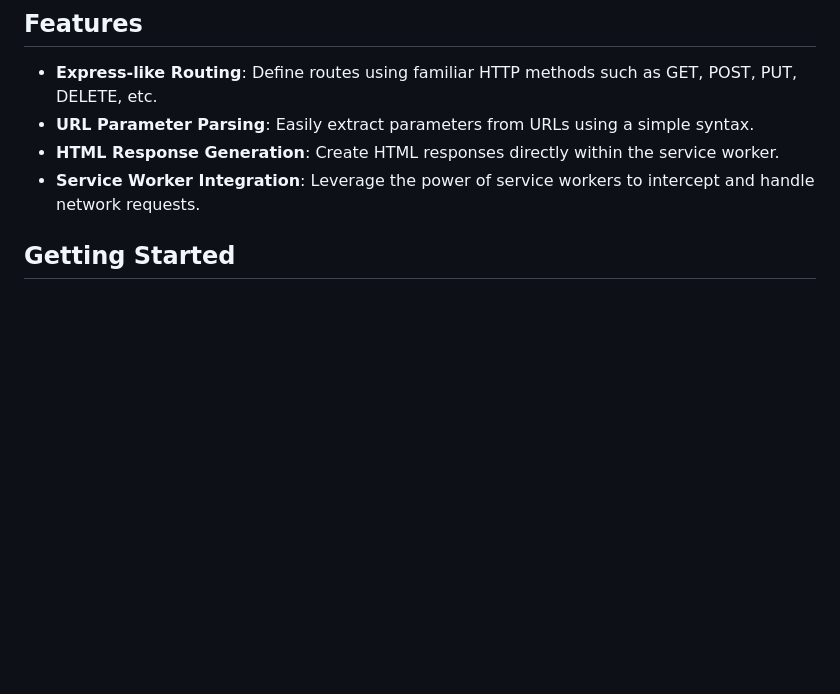
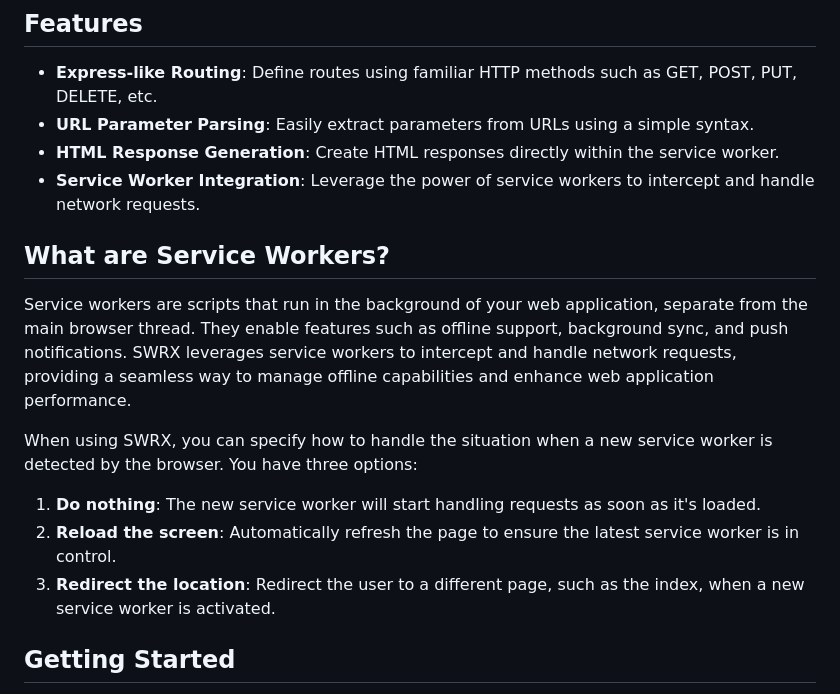
Before and after one commit to richardanaya/swrx, a Markdown page: README.md, the part around the change. Drawn GitHub-style; blank space fills up the shorter version.

Commit message:
docs: Add explanation of service workers and handling options in README

```diff
--- a/README.md
+++ b/README.md
@@ -9,6 +9,15 @@ SWRX is a lightweight service worker router designed to handle HTTP requests in
 - **URL Parameter Parsing**: Easily extract parameters from URLs using a simple syntax.
 - **HTML Response Generation**: Create HTML responses directly within the service worker.
 - **Service Worker Integration**: Leverage the power of service workers to intercept and handle network requests.
+
+## What are Service Workers?
+
+Service workers are scripts that run in the background of your web application, separate from the main browser thread. They enable features such as offline support, background sync, and push notifications. SWRX leverages service workers to intercept and handle network requests, providing a seamless way to manage offline capabilities and enhance web application performance.
+
+When using SWRX, you can specify how to handle the situation when a new service worker is detected by the browser. You have three options:
+1. **Do nothing**: The new service worker will start handling requests as soon as it's loaded.
+2. **Reload the screen**: Automatically refresh the page to ensure the latest service worker is in control.
+3. **Redirect the location**: Redirect the user to a different page, such as the index, when a new service worker is activated.
 
 ## Getting Started
 
```
